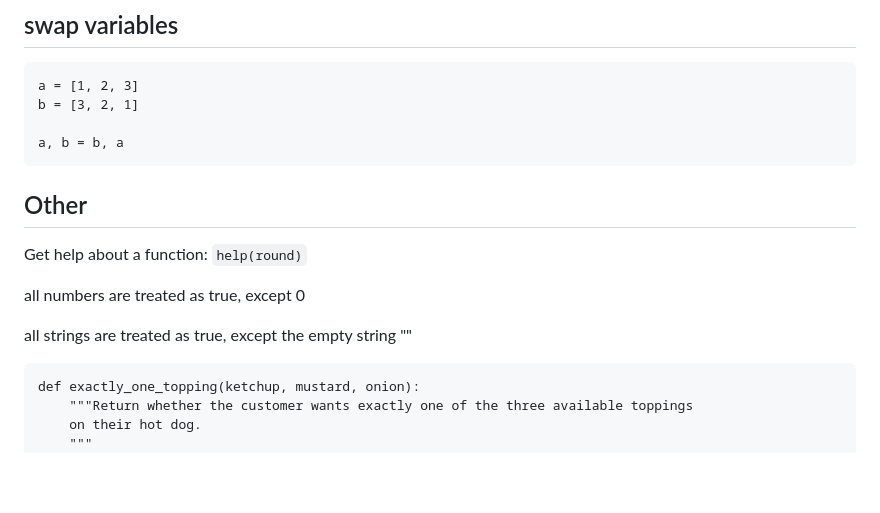
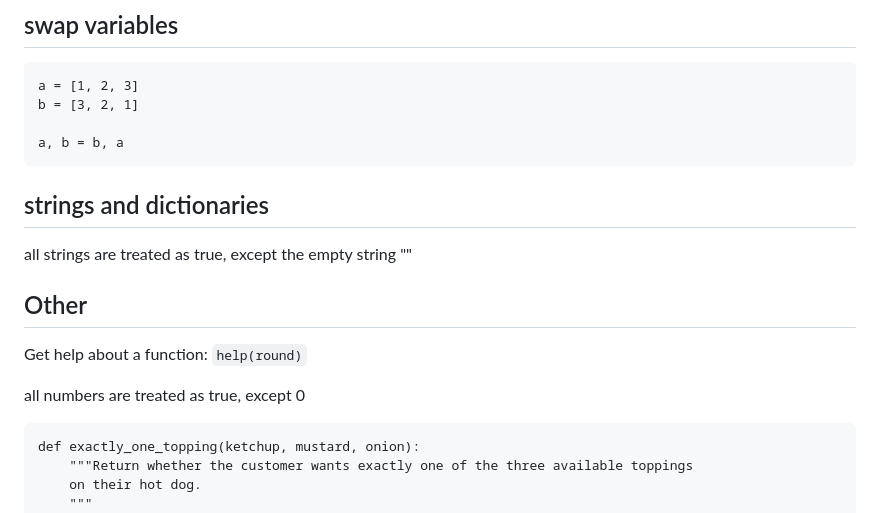
Before and after one commit to GemmaAprendiendo/Articles, a Markdown page: python/python_syntax_cheatsheet.md, the part around the change. GitHub-like rendering; blank space fills up the shorter version.

````diff
--- a/python/python_syntax_cheatsheet.md
+++ b/python/python_syntax_cheatsheet.md
@@ -455,6 +455,9 @@ b = [3, 2, 1]
 a, b = b, a
 ```
 
+## strings and dictionaries
+
+all strings are treated as true, except the empty string ""
 
 ## Other
 
@@ -462,7 +465,7 @@ Get help about a function: `help(round)`
 
 all numbers are treated as true, except 0
 
-all strings are treated as true, except the empty string ""
+
 
 ```
 def exactly_one_topping(ketchup, mustard, onion):
````
Also changed, not shown: csharp/little_things_to_rememember.md (+14 -0 lines).
